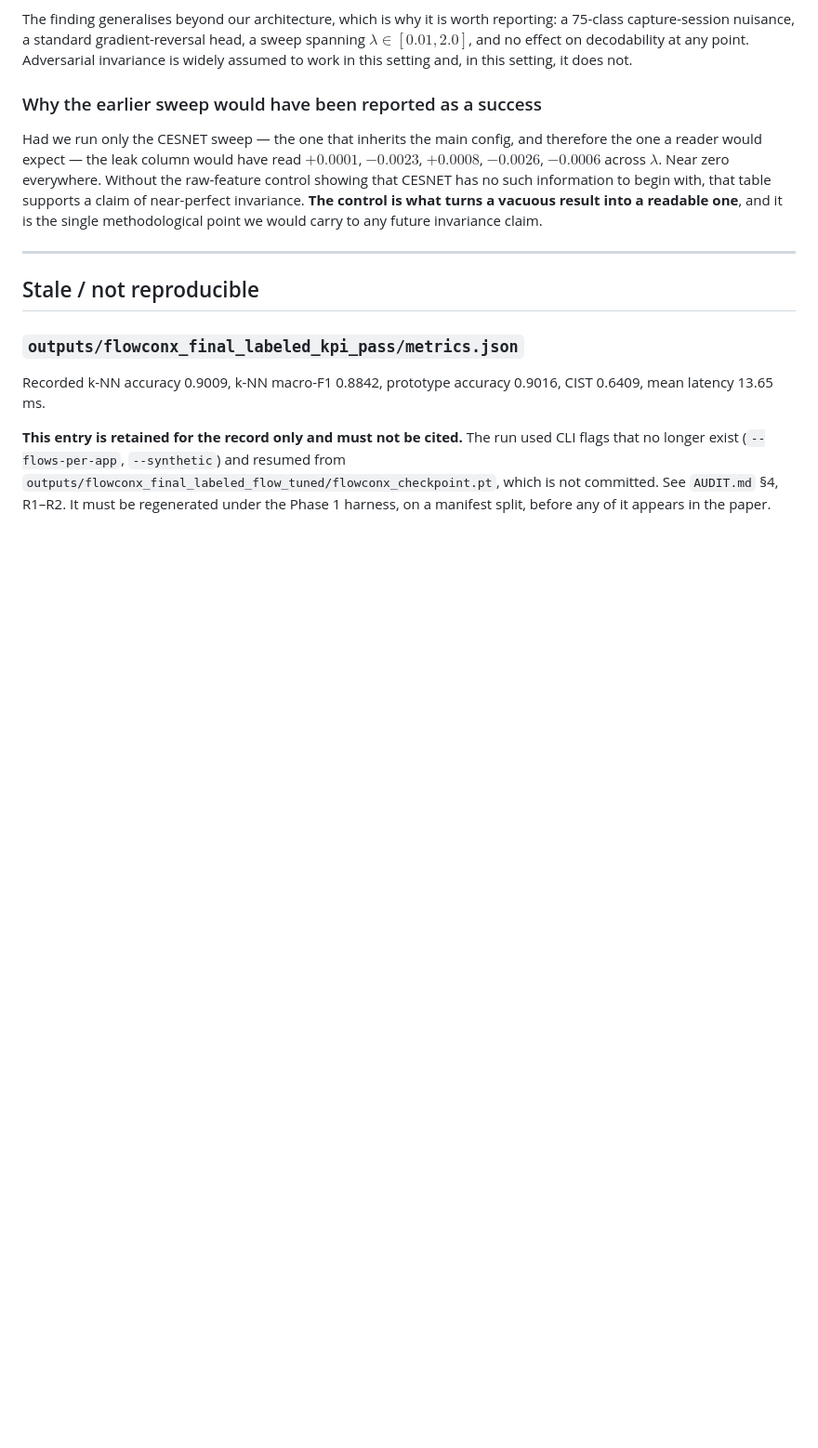
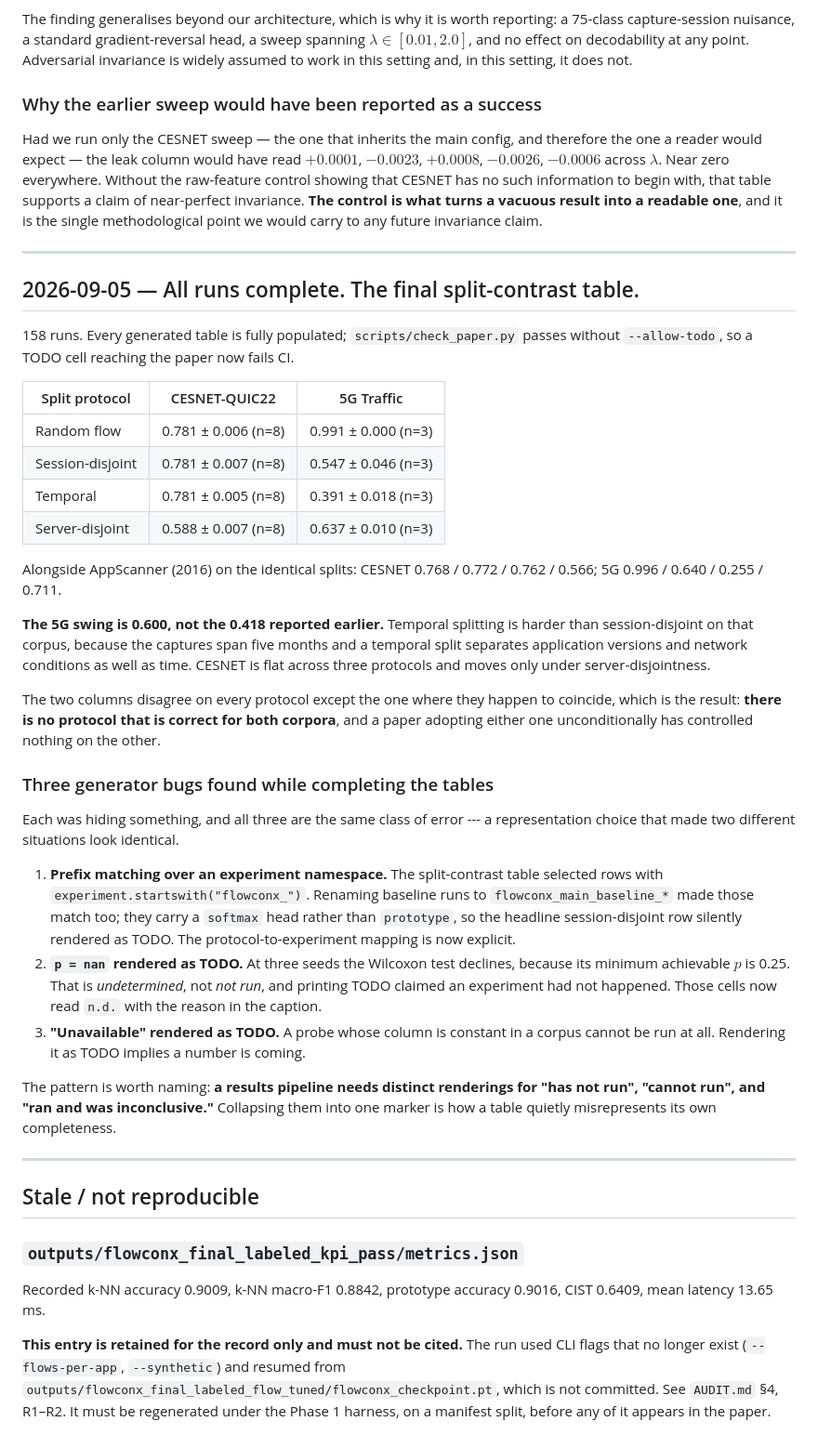
Before and after one commit to Mayan10/Flowconx, a Markdown page: paper/RESULTS.md, the part around the change. Shown at 93% size. Drawn GitHub-style; blank space fills up the shorter version.

Commit message:
Final split-contrast table and the lesson from three generator bugs
158 runs complete. The table both corpora side by side:

                     CESNET               5G Traffic
  random flow        0.781 +/- 0.006      0.991 +/- 0.000
  session-disjoint   0.781 +/- 0.007      0.547 +/- 0.046
  temporal           0.781 +/- 0.005      0.391 +/- 0.018
  server-disjoint    0.588 +/- 0.007      0.637 +/- 0.010

The two columns disagree on every protocol, which is the result: there is no
protocol correct for both corpora, and a paper adopting either unconditionally
has controlled nothing on the other.

The three table-generator bugs found while completing this were all one class
of error -- a representation choice that made two different situations look
identical:

  prefix match over an experiment namespace  ->  headline row rendered as TODO
  p = nan rendered as TODO                   ->  claimed a run had not happened
  "unavailable" rendered as TODO             ->  implied a number was coming

A results pipeline needs distinct renderings for "has not run", "cannot run",
and "ran and was inconclusive". Collapsing them into one marker is how a table
quietly misrepresents its own completeness -- and in every one of these three
cases the misrepresentation happened to flatter us.

```diff
--- a/paper/RESULTS.md
+++ b/paper/RESULTS.md
@@ -1082,6 +1082,57 @@ invariance claim.
 
 ---
 
+## 2026-09-05 — All runs complete. The final split-contrast table.
+
+158 runs. Every generated table is fully populated; `scripts/check_paper.py`
+passes without `--allow-todo`, so a TODO cell reaching the paper now fails CI.
+
+| Split protocol | CESNET-QUIC22 | 5G Traffic |
+| --- | --- | --- |
+| Random flow | 0.781 ± 0.006 (n=8) | 0.991 ± 0.000 (n=3) |
+| Session-disjoint | 0.781 ± 0.007 (n=8) | 0.547 ± 0.046 (n=3) |
+| Temporal | 0.781 ± 0.005 (n=8) | 0.391 ± 0.018 (n=3) |
+| Server-disjoint | 0.588 ± 0.007 (n=8) | 0.637 ± 0.010 (n=3) |
+
+Alongside AppScanner (2016) on the identical splits: CESNET 0.768 / 0.772 /
+0.762 / 0.566; 5G 0.996 / 0.640 / 0.255 / 0.711.
+
+**The 5G swing is 0.600, not the 0.418 reported earlier.** Temporal splitting
+is harder than session-disjoint on that corpus, because the captures span five
+months and a temporal split separates application versions and network
+conditions as well as time. CESNET is flat across three protocols and moves
+only under server-disjointness.
+
+The two columns disagree on every protocol except the one where they happen to
+coincide, which is the result: **there is no protocol that is correct for both
+corpora**, and a paper adopting either one unconditionally has controlled
+nothing on the other.
+
+### Three generator bugs found while completing the tables
+
+Each was hiding something, and all three are the same class of error --- a
+representation choice that made two different situations look identical.
+
+1. **Prefix matching over an experiment namespace.** The split-contrast table
+   selected rows with `experiment.startswith("flowconx_")`. Renaming baseline
+   runs to `flowconx_main_baseline_*` made those match too; they carry a
+   `softmax` head rather than `prototype`, so the headline session-disjoint row
+   silently rendered as TODO. The protocol-to-experiment mapping is now
+   explicit.
+2. **`p = nan` rendered as TODO.** At three seeds the Wilcoxon test declines,
+   because its minimum achievable $p$ is 0.25. That is *undetermined*, not
+   *not run*, and printing TODO claimed an experiment had not happened. Those
+   cells now read `n.d.` with the reason in the caption.
+3. **"Unavailable" rendered as TODO.** A probe whose column is constant in a
+   corpus cannot be run at all. Rendering it as TODO implies a number is
+   coming.
+
+The pattern is worth naming: **a results pipeline needs distinct renderings for
+"has not run", "cannot run", and "ran and was inconclusive."** Collapsing them
+into one marker is how a table quietly misrepresents its own completeness.
+
+---
+
 ## Stale / not reproducible
 
 ### `outputs/flowconx_final_labeled_kpi_pass/metrics.json`
```
